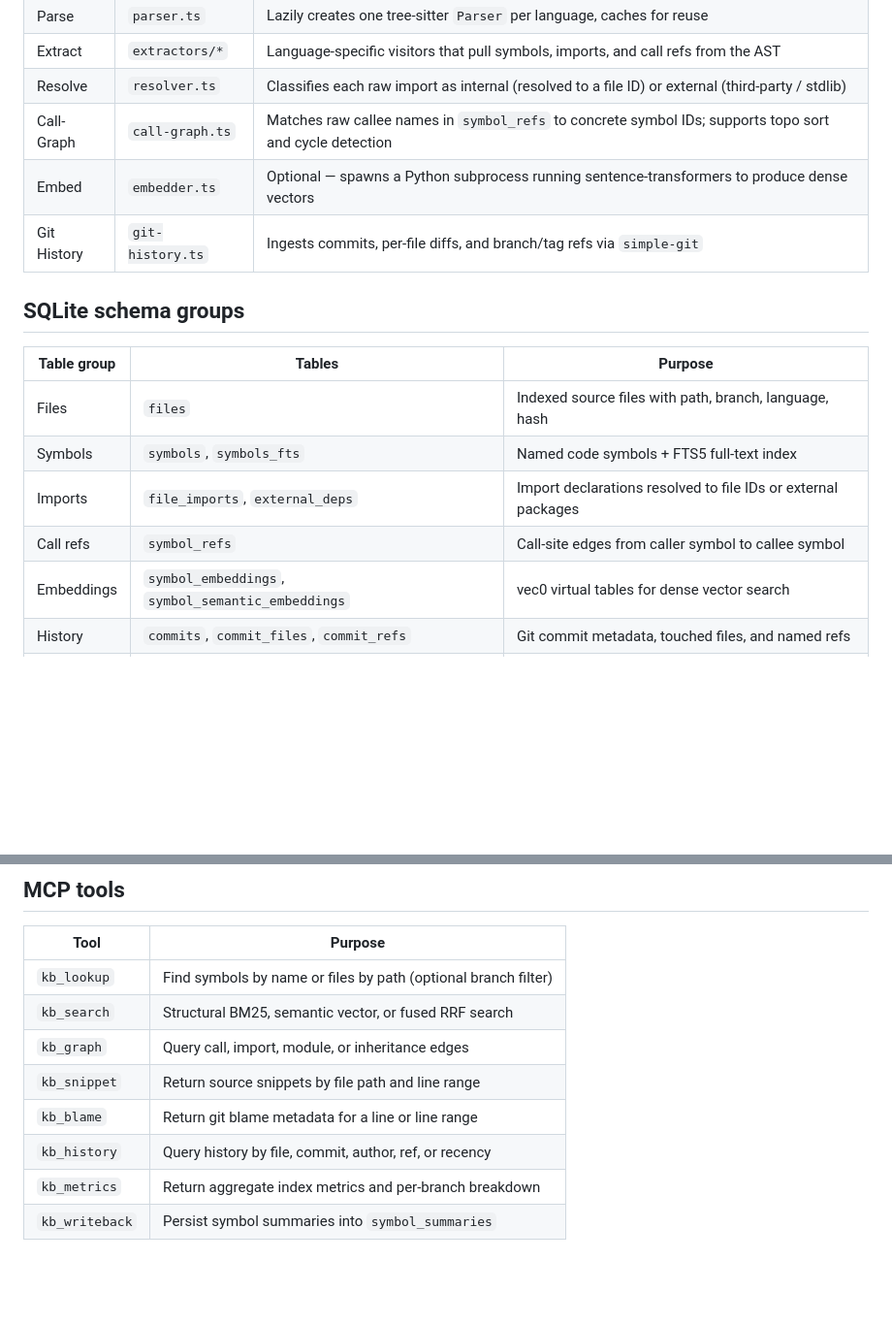
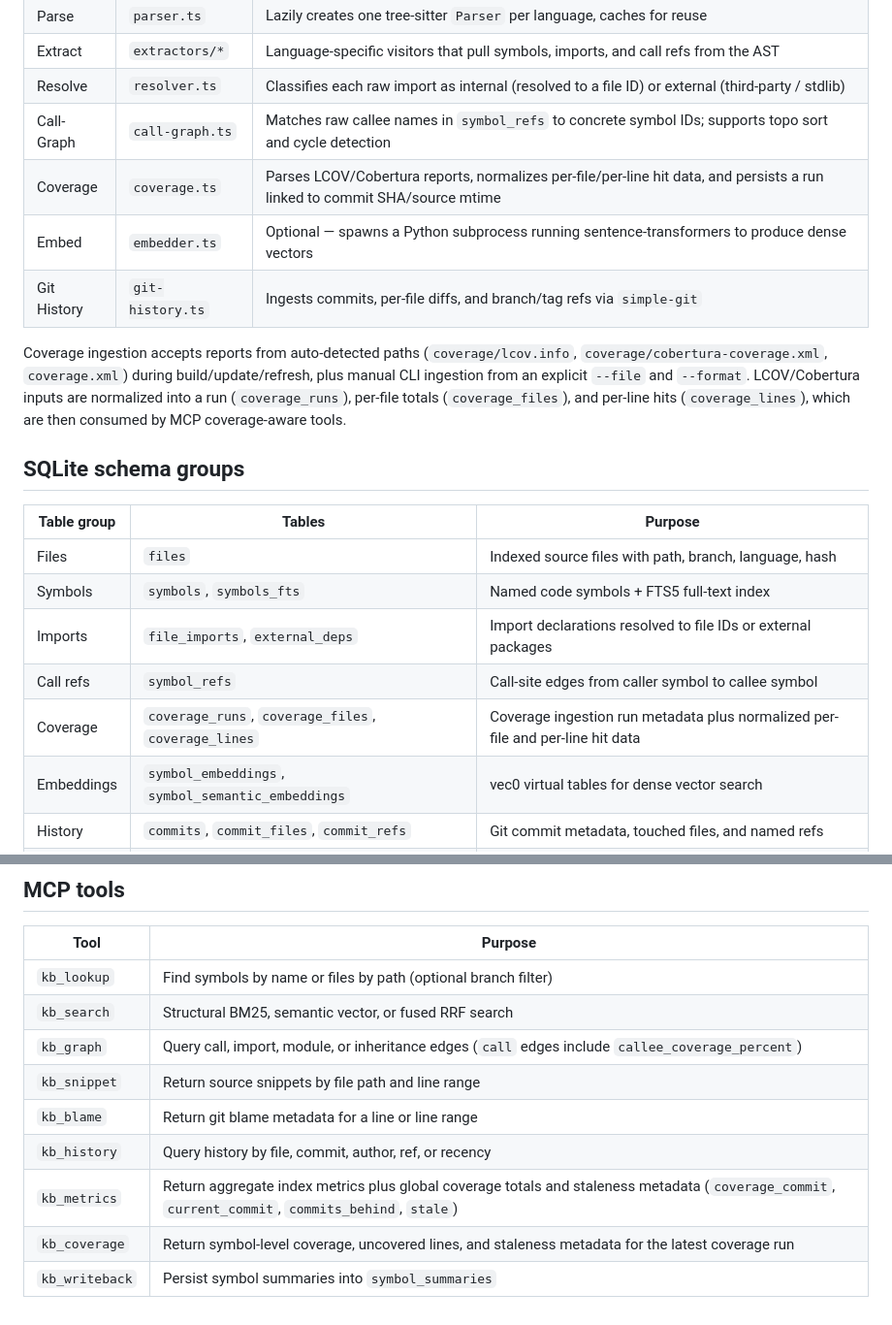
Before and after one commit to jafreck/Lore, a Markdown page: docs/architecture.md, 2 parts joined by grey strips. Shown at 97% size. Rendered like a GitHub page; blank space fills up the shorter version.

```diff
--- a/docs/architecture.md
+++ b/docs/architecture.md
@@ -67,8 +71,11 @@ flowchart LR
 | Extract | `extractors/*` | Language-specific visitors that pull symbols, imports, and call refs from the AST |
 | Resolve | `resolver.ts` | Classifies each raw import as internal (resolved to a file ID) or external (third-party / stdlib) |
 | Call-Graph | `call-graph.ts` | Matches raw callee names in `symbol_refs` to concrete symbol IDs; supports topo sort and cycle detection |
+| Coverage | `coverage.ts` | Parses LCOV/Cobertura reports, normalizes per-file/per-line hit data, and persists a run linked to commit SHA/source mtime |
 | Embed | `embedder.ts` | Optional — spawns a Python subprocess running sentence-transformers to produce dense vectors |
 | Git History | `git-history.ts` | Ingests commits, per-file diffs, and branch/tag refs via `simple-git` |
+
+Coverage ingestion accepts reports from auto-detected paths (`coverage/lcov.info`, `coverage/cobertura-coverage.xml`, `coverage.xml`) during build/update/refresh, plus manual CLI ingestion from an explicit `--file` and `--format`. LCOV/Cobertura inputs are normalized into a run (`coverage_runs`), per-file totals (`coverage_files`), and per-line hits (`coverage_lines`), which are then consumed by MCP coverage-aware tools.
 
 ## SQLite schema groups
 
@@ -78,6 +85,7 @@ flowchart LR
 | Symbols | `symbols`, `symbols_fts` | Named code symbols + FTS5 full-text index |
 | Imports | `file_imports`, `external_deps` | Import declarations resolved to file IDs or external packages |
 | Call refs | `symbol_refs` | Call-site edges from caller symbol to callee symbol |
+| Coverage | `coverage_runs`, `coverage_files`, `coverage_lines` | Coverage ingestion run metadata plus normalized per-file and per-line hit data |
 | Embeddings | `symbol_embeddings`, `symbol_semantic_embeddings` | vec0 virtual tables for dense vector search |
 | History | `commits`, `commit_files`, `commit_refs` | Git commit metadata, touched files, and named refs |
 | Metadata | `kb_meta`, `symbol_summaries`, `modules`, `file_modules` | Key-value config, LLM summaries, logical module groupings |
@@ -88,9 +96,10 @@ flowchart LR
 |------|---------|
 | `kb_lookup` | Find symbols by name or files by path (optional branch filter) |
 | `kb_search` | Structural BM25, semantic vector, or fused RRF search |
-| `kb_graph` | Query call, import, module, or inheritance edges |
+| `kb_graph` | Query call, import, module, or inheritance edges (`call` edges include `callee_coverage_percent`) |
 | `kb_snippet` | Return source snippets by file path and line range |
 | `kb_blame` | Return git blame metadata for a line or line range |
 | `kb_history` | Query history by file, commit, author, ref, or recency |
-| `kb_metrics` | Return aggregate index metrics and per-branch breakdown |
+| `kb_metrics` | Return aggregate index metrics plus global coverage totals and staleness metadata (`coverage_commit`, `current_commit`, `commits_behind`, `stale`) |
+| `kb_coverage` | Return symbol-level coverage, uncovered lines, and staleness metadata for the latest coverage run |
 | `kb_writeback` | Persist symbol summaries into `symbol_summaries` |
```
Also changed, not shown: other parts of docs/architecture.md (+6 -2 lines), README.md (+22 -3 lines).
